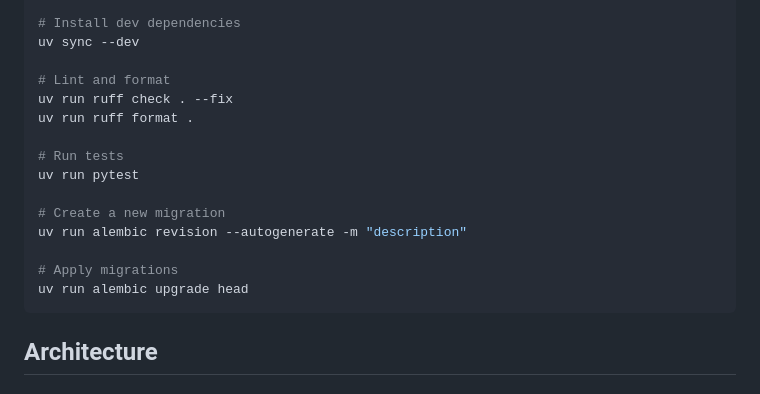
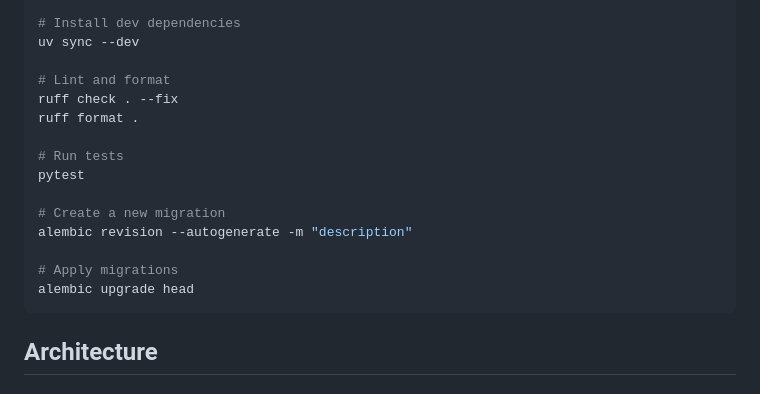
Before and after one commit to The-shtrihs/HealthPatch, a Markdown page: CLAUDE.md, the part around the change. Drawn GitHub-style.

Commit message:
chore: update CLAUDE.md

````diff
--- a/CLAUDE.md
+++ b/CLAUDE.md
@@ -36,17 +36,17 @@ uv sync
 uv sync --dev
 
 # Lint and format
-uv run ruff check . --fix
-uv run ruff format .
+ruff check . --fix
+ruff format .
 
 # Run tests
-uv run pytest
+pytest
 
 # Create a new migration
-uv run alembic revision --autogenerate -m "description"
+alembic revision --autogenerate -m "description"
 
 # Apply migrations
-uv run alembic upgrade head
+alembic upgrade head
 ```
 
 ## Architecture
````
